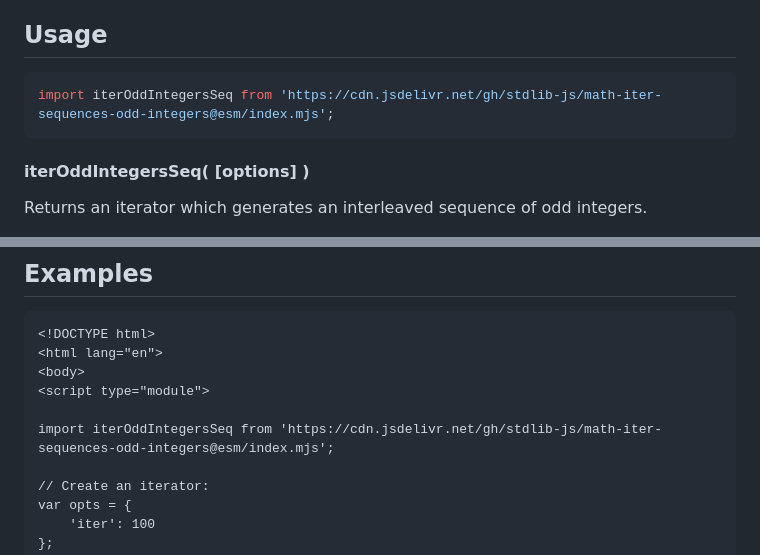
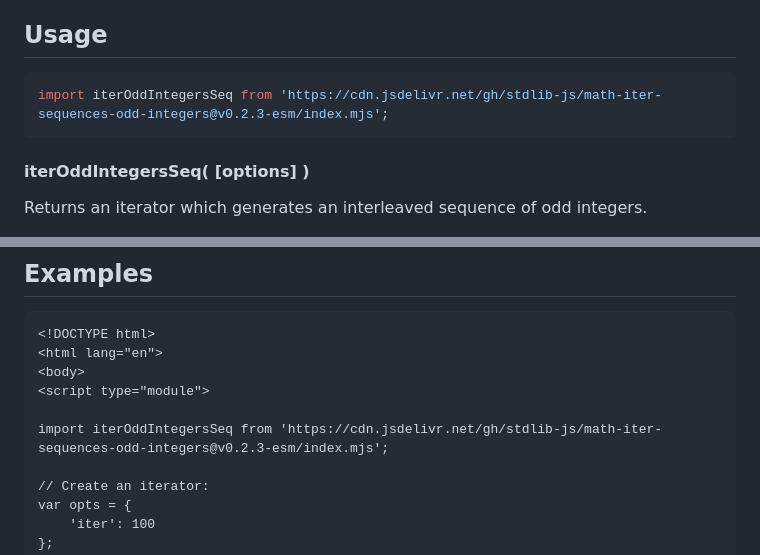
Before and after one commit to stdlib-js/math-iter-sequences-odd-integers, a Markdown page: README.md, 2 parts joined by grey strips. Rendered like a GitHub page.

Commit message:
Update README.md for ESM bundle v0.2.3

````diff
--- a/README.md
+++ b/README.md
@@ -52,7 +52,7 @@ limitations under the License.
 ## Usage
 
 ```javascript
-import iterOddIntegersSeq from 'https://cdn.jsdelivr.net/gh/stdlib-js/math-iter-sequences-odd-integers@esm/index.mjs';
+import iterOddIntegersSeq from 'https://cdn.jsdelivr.net/gh/stdlib-js/math-iter-sequences-odd-integers@v0.2.3-esm/index.mjs';
 ```
 
 #### iterOddIntegersSeq( \[options] )
@@ -139,7 +139,7 @@ var bool = it.next().done;
 <body>
 <script type="module">
 
-import iterOddIntegersSeq from 'https://cdn.jsdelivr.net/gh/stdlib-js/math-iter-sequences-odd-integers@esm/index.mjs';
+import iterOddIntegersSeq from 'https://cdn.jsdelivr.net/gh/stdlib-js/math-iter-sequences-odd-integers@v0.2.3-esm/index.mjs';
 
 // Create an iterator:
 var opts = {
````
